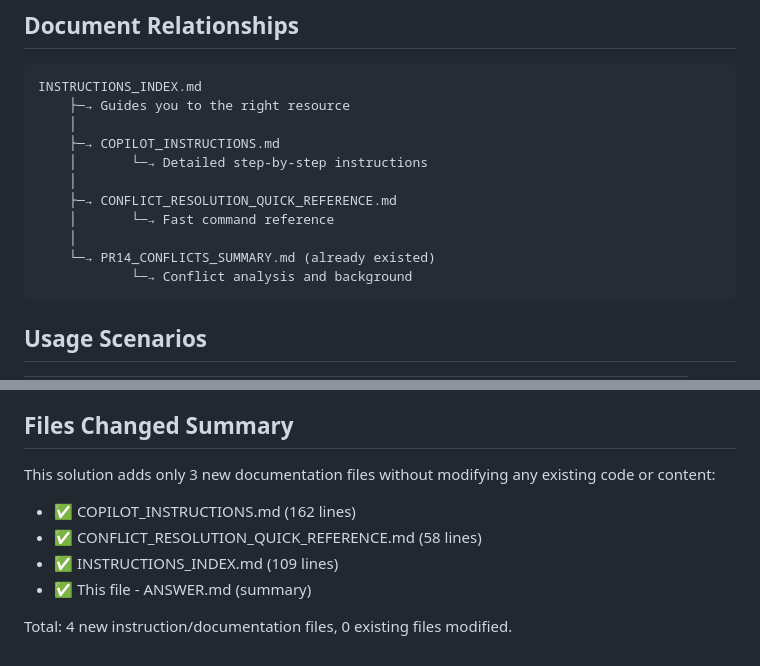
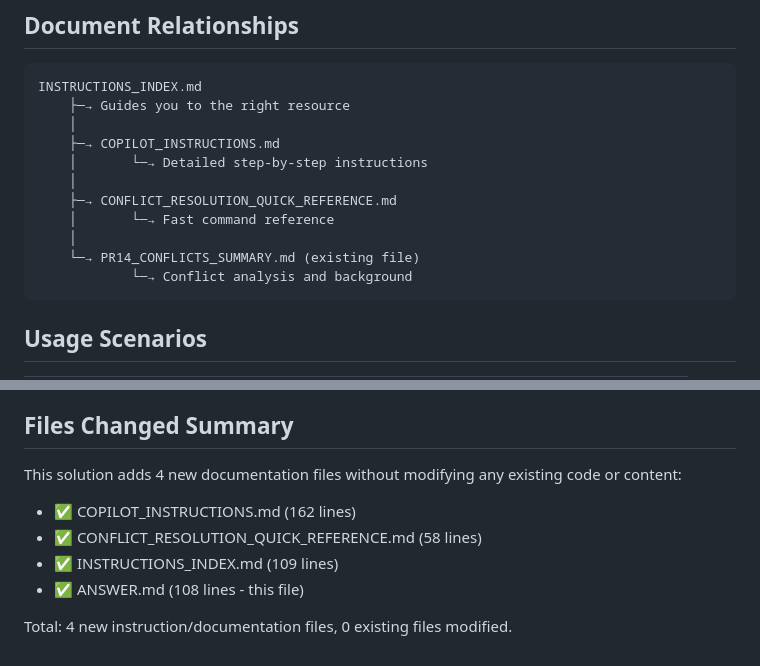
Before and after one commit to 369LOVElife/The_Whispering_White_Paper, a Markdown page: ANSWER.md, 2 parts joined by grey strips. GitHub-like rendering.

Commit message:
Fix inconsistencies in ANSWER.md per code review feedback
Co-authored-by: 369LOVElife <238914964+369LOVElife@users.noreply.github.com>

````diff
--- a/ANSWER.md
+++ b/ANSWER.md
@@ -75,7 +75,7 @@ INSTRUCTIONS_INDEX.md
     ├─→ CONFLICT_RESOLUTION_QUICK_REFERENCE.md
     │       └─→ Fast command reference
     │
-    └─→ PR14_CONFLICTS_SUMMARY.md (already existed)
+    └─→ PR14_CONFLICTS_SUMMARY.md (existing file)
             └─→ Conflict analysis and background
 ```
 
@@ -99,10 +99,10 @@ Together, these documents provide everything needed to understand and resolve th
 
 ## Files Changed Summary
 
-This solution adds only 3 new documentation files without modifying any existing code or content:
+This solution adds 4 new documentation files without modifying any existing code or content:
 - ✅ COPILOT_INSTRUCTIONS.md (162 lines)
 - ✅ CONFLICT_RESOLUTION_QUICK_REFERENCE.md (58 lines)
 - ✅ INSTRUCTIONS_INDEX.md (109 lines)
-- ✅ This file - ANSWER.md (summary)
+- ✅ ANSWER.md (108 lines - this file)
 
 Total: 4 new instruction/documentation files, 0 existing files modified.
````
